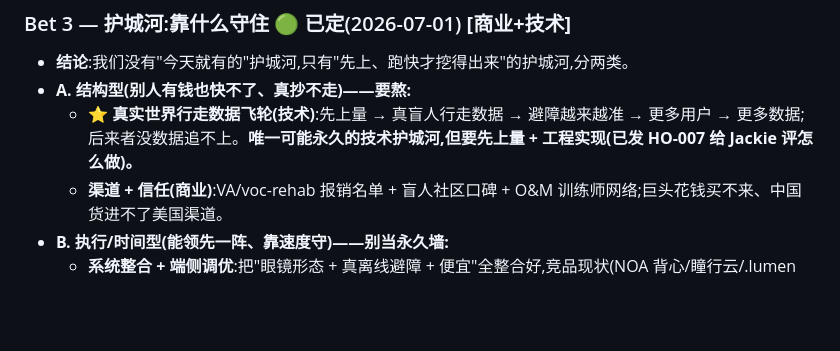
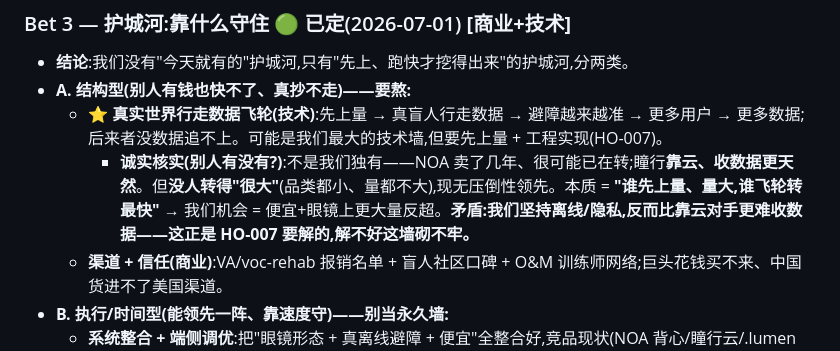
Before and after one commit to Jaxkiewu0628/second_eye, a Markdown page: business/strategy/product-bets.md, the part around the change. Drawn GitHub-style; blank space fills up the shorter version.

Commit message:
bets: Bet3 honest correction — data flywheel isn't ours-only
NOA likely already iterating on usage data; cloud rivals (Tongxing) collect more naturally; nobody has spun it large yet. It's whoever scales fastest — and our offline/privacy stance conflicts with data collection (the tension HO-007 must solve).

Co-Authored-By: Claude Opus 4.8 <noreply@anthropic.com>

```diff
--- a/business/strategy/product-bets.md
+++ b/business/strategy/product-bets.md
@@ -26,7 +26,8 @@
 ### Bet 3 — 护城河:靠什么守住 🟢 已定(2026-07-01) **[商业+技术]**
 - **结论**:我们没有"今天就有的"护城河,只有"先上、跑快才挖得出来"的护城河,分两类。
 - **A. 结构型(别人有钱也快不了、真抄不走)——要熬:**
-  - ⭐ **真实世界行走数据飞轮(技术)**:先上量 → 真盲人行走数据 → 避障越来越准 → 更多用户 → 更多数据;后来者没数据追不上。**唯一可能永久的技术护城河,但要先上量 + 工程实现(已发 HO-007 给 Jackie 评怎么做)。**
+  - ⭐ **真实世界行走数据飞轮(技术)**:先上量 → 真盲人行走数据 → 避障越来越准 → 更多用户 → 更多数据;后来者没数据追不上。可能是我们最大的技术墙,但要先上量 + 工程实现(HO-007)。
+    - **诚实核实(别人有没有?)**:不是我们独有——NOA 卖了几年、很可能已在转;瞳行**靠云、收数据更天然**。但**没人转得"很大"**(品类都小、量都不大),现无压倒性领先。本质 = **"谁先上量、量大,谁飞轮转最快"** → 我们机会 = 便宜+眼镜上更大量反超。**矛盾:我们坚持离线/隐私,反而比靠云对手更难收数据——这正是 HO-007 要解的,解不好这墙砌不牢。**
   - **渠道 + 信任(商业)**:VA/voc-rehab 报销名单 + 盲人社区口碑 + O&M 训练师网络;巨头花钱买不来、中国货进不了美国渠道。
 - **B. 执行/时间型(能领先一阵、靠速度守)——别当永久墙:**
   - **系统整合 + 端侧调优**:把"眼镜形态 + 真离线避障 + 便宜"全整合好,竞品现状(NOA 背心/瞳行云/.lumen 头盔)证明很难——但别人有钱有时间也能追,靠 12–24 月窗口的速度守。
```
